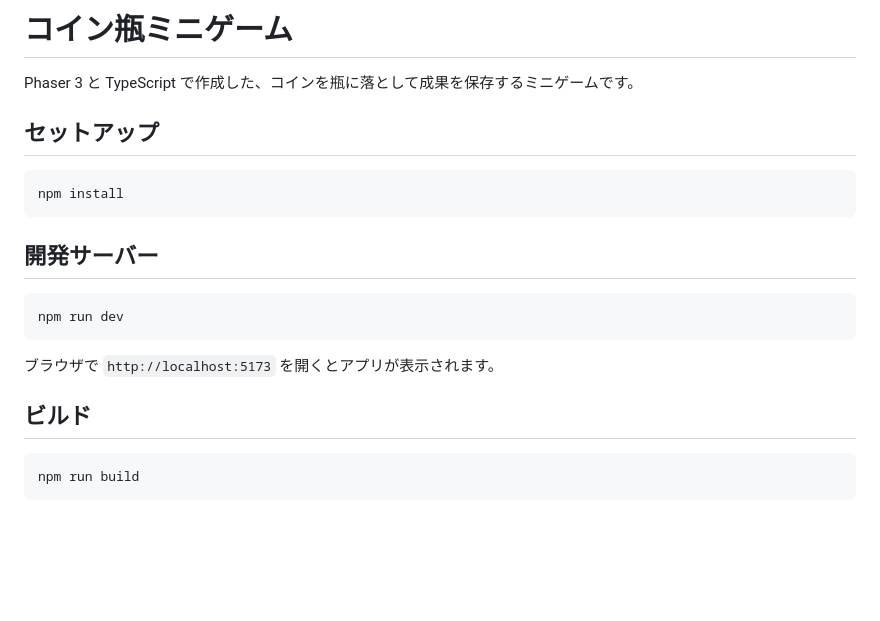
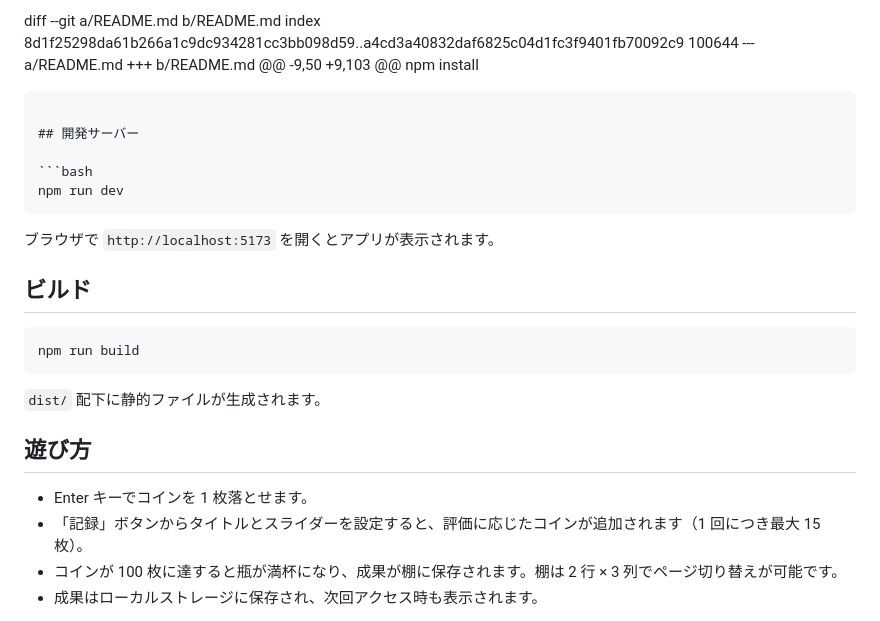
Before and after one commit to mike73192/coin3, a Markdown page: README.md, the part around one of its changes. Rendered like a GitHub page; blank space fills up the shorter version.

````diff
--- a/README.md
+++ b/README.md
@@ -1,24 +1,30 @@
-# コイン瓶ミニゲーム
+diff --git a/README.md b/README.md
+index 8d1f25298da61b266a1c9dc934281cc3bb098d59..a4cd3a40832daf6825c04d1fc3f9401fb70092c9 100644
+--- a/README.md
++++ b/README.md
+@@ -9,50 +9,103 @@ npm install
+ ```
 
-Phaser 3 と TypeScript で作成した、コインを瓶に落として成果を保存するミニゲームです。
+ ## 開発サーバー
 
-## セットアップ
+ ```bash
+ npm run dev
+ ```
 
-```bash
-npm install
-```
+ ブラウザで `http://localhost:5173` を開くとアプリが表示されます。
 
-## 開発サーバー
+ ## ビルド
 
-```bash
-npm run dev
-```
+ ```bash
+ npm run build
+ ```
 
-ブラウザで `http://localhost:5173` を開くとアプリが表示されます。
+ `dist/` 配下に静的ファイルが生成されます。
 
-## ビルド
+ ## 遊び方
 
-```bash
-npm run build
-```
+ - Enter キーでコインを 1 枚落とせます。
+ - 「記録」ボタンからタイトルとスライダーを設定すると、評価に応じたコインが追加されます（1 回につき最大 15 枚）。
+ - コインが 100 枚に達すると瓶が満杯になり、成果が棚に保存されます。棚は 2 行 × 3 列でページ切り替えが可能です。
+ - 成果はローカルストレージに保存され、次回アクセス時も表示されます。
 
````
Also changed, not shown: other parts of README.md (+73 -55 lines).
